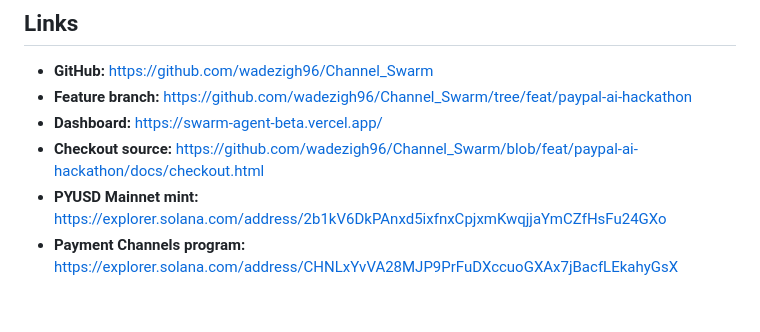
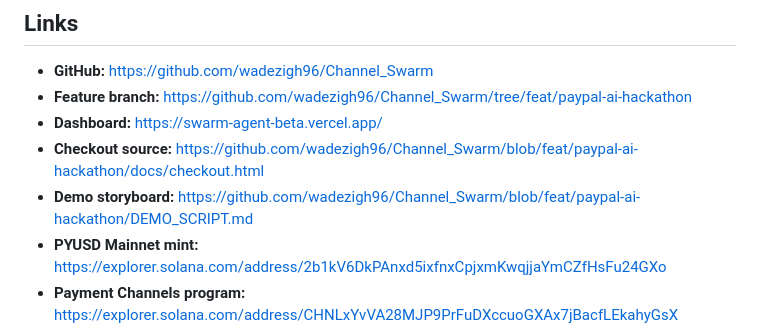
Before and after one commit to wadezigh96/Channel_Swarm, a Markdown page: SUBMISSION.md, the part around the change. Rendered like a GitHub page; blank space fills up the shorter version.

Commit message:
docs: link Devpost demo storyboard from submission

```diff
--- a/SUBMISSION.md
+++ b/SUBMISSION.md
@@ -59,6 +59,7 @@ PayPal Sandbox is the PayPal Developer Platform integration used to satisfy the
 - **Feature branch:** https://github.com/wadezigh96/Channel_Swarm/tree/feat/paypal-ai-hackathon
 - **Dashboard:** https://swarm-agent-beta.vercel.app/
 - **Checkout source:** https://github.com/wadezigh96/Channel_Swarm/blob/feat/paypal-ai-hackathon/docs/checkout.html
+- **Demo storyboard:** https://github.com/wadezigh96/Channel_Swarm/blob/feat/paypal-ai-hackathon/DEMO_SCRIPT.md
 - **PYUSD Mainnet mint:** https://explorer.solana.com/address/2b1kV6DkPAnxd5ixfnxCpjxmKwqjjaYmCZfHsFu24GXo
 - **Payment Channels program:** https://explorer.solana.com/address/CHNLxYvVA28MJP9PrFuDXccuoGXAx7jBacfLEkahyGsX
 - **Demo video (public YouTube, under 3 minutes):** ADD_PUBLIC_YOUTUBE_URL
```
